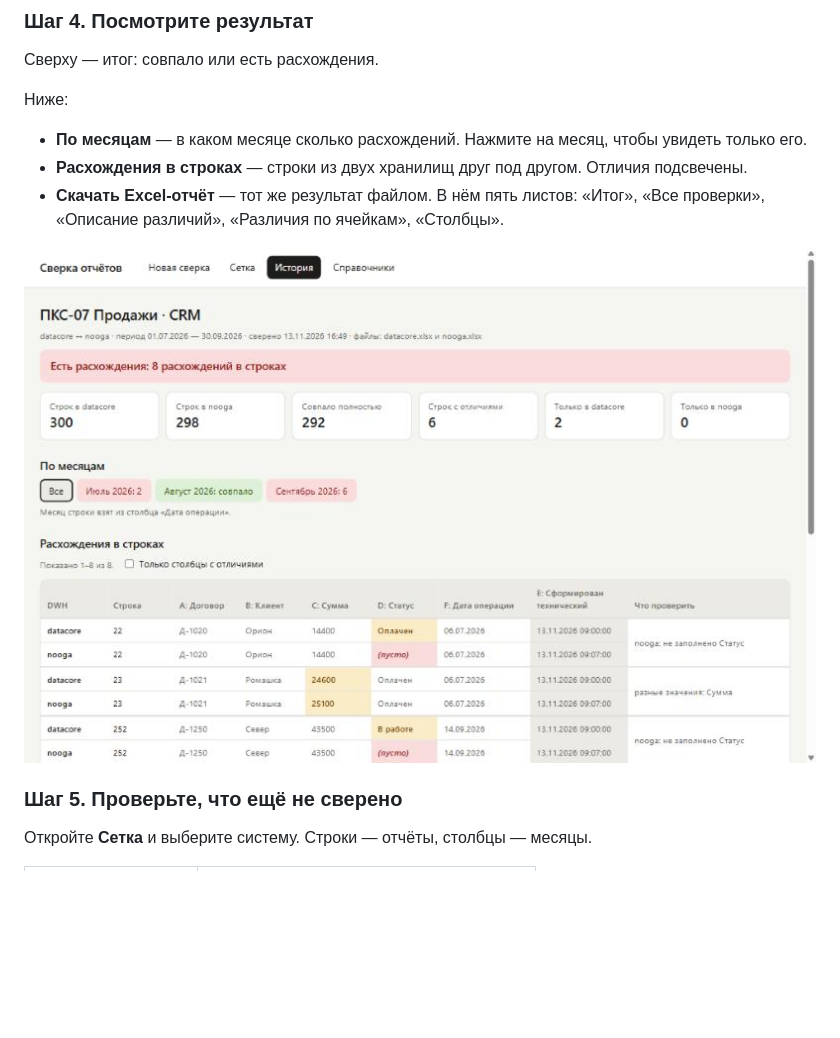
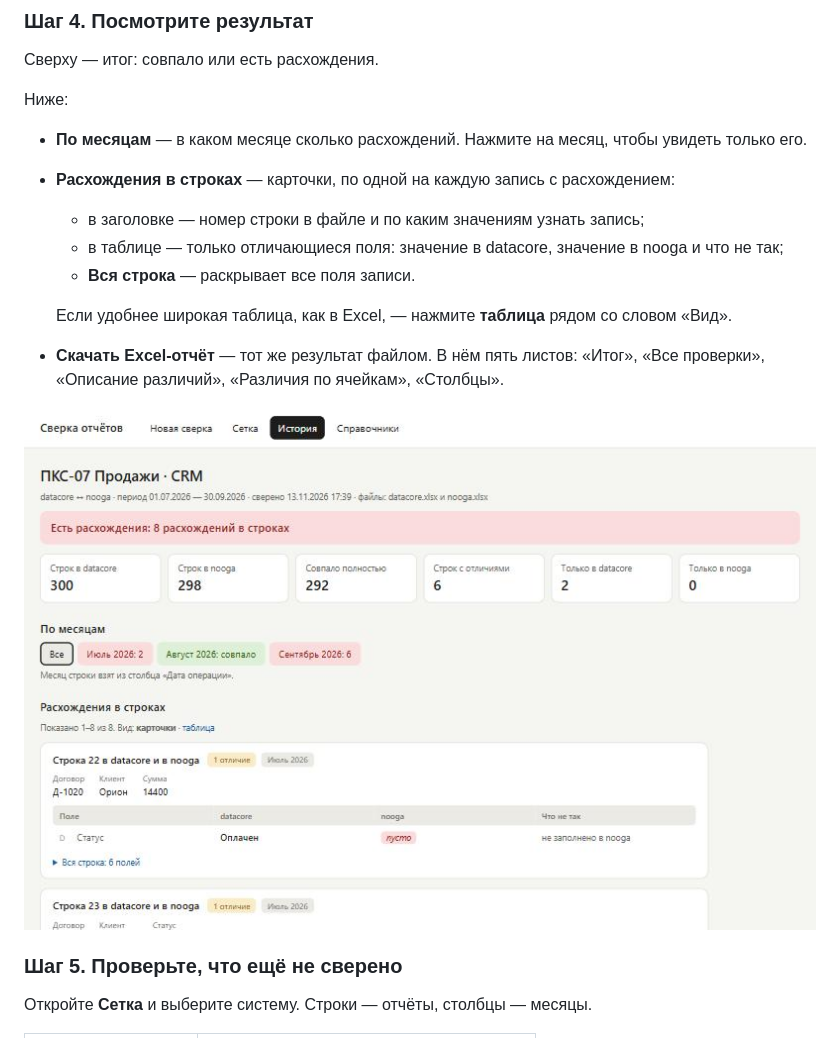
Before and after one commit to aspacev/sverka, a Markdown page: README.md, the part around the change. Rendered like a GitHub page; pictures changed too: docs/04-result.jpg; blank space fills up the shorter version.

```diff
--- a/README.md
+++ b/README.md
@@ -228,7 +228,12 @@ git log -1
 Ниже:
 
 - **По месяцам** — в каком месяце сколько расхождений. Нажмите на месяц, чтобы увидеть только его.
-- **Расхождения в строках** — строки из двух хранилищ друг под другом. Отличия подсвечены.
+- **Расхождения в строках** — карточки, по одной на каждую запись с расхождением:
+  - в заголовке — номер строки в файле и по каким значениям узнать запись;
+  - в таблице — только отличающиеся поля: значение в datacore, значение в nooga и что не так;
+  - **Вся строка** — раскрывает все поля записи.
+
+  Если удобнее широкая таблица, как в Excel, — нажмите **таблица** рядом со словом «Вид».
 - **Скачать Excel-отчёт** — тот же результат файлом. В нём пять листов: «Итог», «Все проверки»,
   «Описание различий», «Различия по ячейкам», «Столбцы».
 
```
Also changed, not shown: 5 other files.
